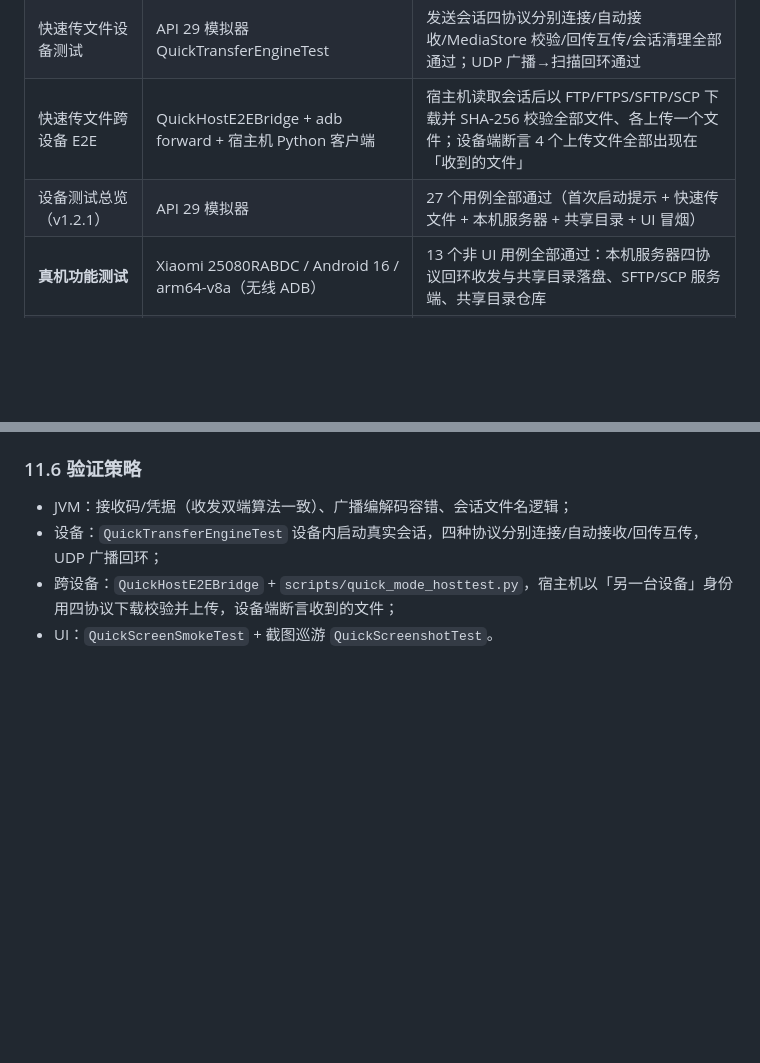
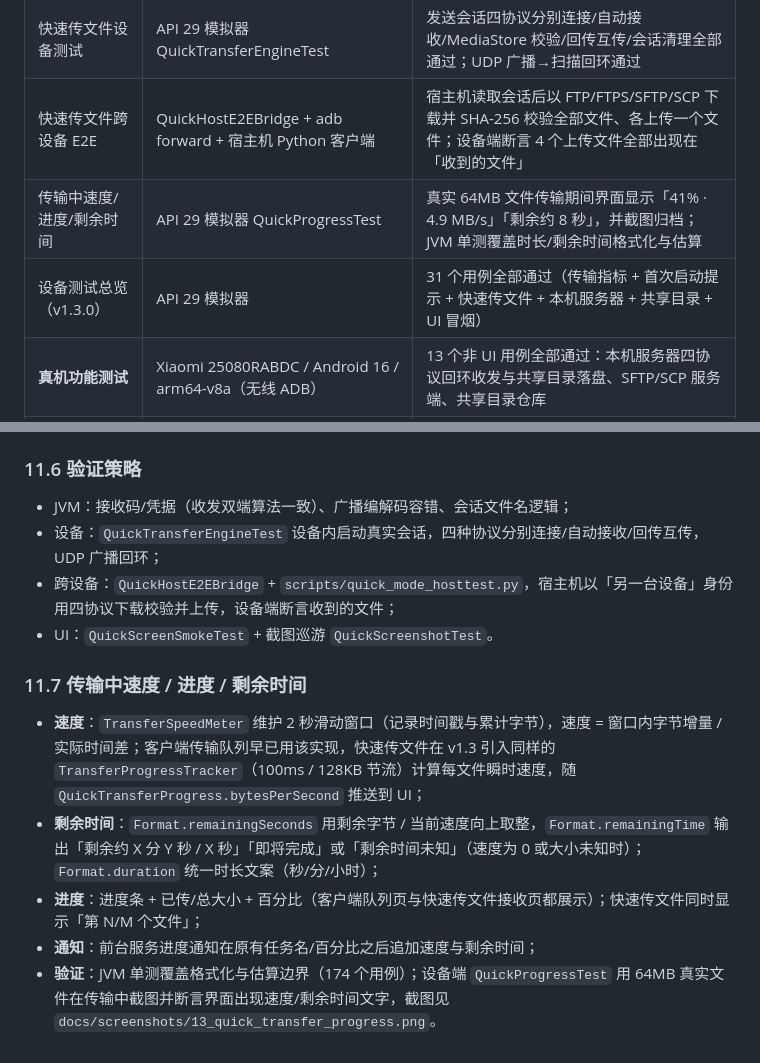
Before and after one commit to likebe1-1/lan-transfer-android, a Markdown page: docs/ARCHITECTURE.md, 2 parts joined by grey strips. Rendered like a GitHub page; blank space fills up the shorter version.

```diff
--- a/docs/ARCHITECTURE.md
+++ b/docs/ARCHITECTURE.md
@@ -140,7 +140,8 @@ interface RemoteFileSystem : Closeable {
 | Release（R8）运行时 | API 29 模拟器安装签名 release APK | 客户端 SFTP 下载正常；本机服务器四协议由宿主机实测上传下载回读 4/4 通过；mapping.txt 确认 JSch/Commons Net/SSHD/BouncyCastle 反射类完整保留 |
 | 快速传文件设备测试 | API 29 模拟器 QuickTransferEngineTest | 发送会话四协议分别连接/自动接收/MediaStore 校验/回传互传/会话清理全部通过；UDP 广播→扫描回环通过 |
 | 快速传文件跨设备 E2E | QuickHostE2EBridge + adb forward + 宿主机 Python 客户端 | 宿主机读取会话后以 FTP/FTPS/SFTP/SCP 下载并 SHA-256 校验全部文件、各上传一个文件；设备端断言 4 个上传文件全部出现在「收到的文件」 |
-| 设备测试总览（v1.2.1） | API 29 模拟器 | 27 个用例全部通过（首次启动提示 + 快速传文件 + 本机服务器 + 共享目录 + UI 冒烟） |
+| 传输中速度/进度/剩余时间 | API 29 模拟器 QuickProgressTest | 真实 64MB 文件传输期间界面显示「41% · 4.9 MB/s」「剩余约 8 秒」，并截图归档；JVM 单测覆盖时长/剩余时间格式化与估算 |
+| 设备测试总览（v1.3.0） | API 29 模拟器 | 31 个用例全部通过（传输指标 + 首次启动提示 + 快速传文件 + 本机服务器 + 共享目录 + UI 冒烟） |
 | **真机功能测试** | Xiaomi 25080RABDC / Android 16 / arm64-v8a（无线 ADB） | 13 个非 UI 用例全部通过：本机服务器四协议回环收发与共享目录落盘、SFTP/SCP 服务端、共享目录仓库 |
 | **真机跨设备 E2E** | 真机（服务器）+ 宿主机（另一台设备，无线 adb forward） | FTP/FTPS/SFTP/SCP 4/4 通过；设备端断言宿主机上传文件全部出现在共享目录 |
 | 真机 release 运行时 | 真机安装签名 R8 APK | 安装/启动成功，无崩溃、无类缺失；release 版保留在设备上 |
@@ -251,3 +252,10 @@ B：UdpBeaconScanner 监听 47823 → 附近设备列表 → 点击/输入 IP+
 - 设备：`QuickTransferEngineTest` 设备内启动真实会话，四种协议分别连接/自动接收/回传互传，UDP 广播回环；
 - 跨设备：`QuickHostE2EBridge` + `scripts/quick_mode_hosttest.py`，宿主机以「另一台设备」身份用四协议下载校验并上传，设备端断言收到的文件；
 - UI：`QuickScreenSmokeTest` + 截图巡游 `QuickScreenshotTest`。
+### 11.7 传输中速度 / 进度 / 剩余时间
+
+- **速度**：`TransferSpeedMeter` 维护 2 秒滑动窗口（记录时间戳与累计字节），速度 = 窗口内字节增量 / 实际时间差；客户端传输队列早已用该实现，快速传文件在 v1.3 引入同样的 `TransferProgressTracker`（100ms / 128KB 节流）计算每文件瞬时速度，随 `QuickTransferProgress.bytesPerSecond` 推送到 UI；
+- **剩余时间**：`Format.remainingSeconds` 用剩余字节 / 当前速度向上取整，`Format.remainingTime` 输出「剩余约 X 分 Y 秒 / X 秒」「即将完成」或「剩余时间未知」（速度为 0 或大小未知时）；`Format.duration` 统一时长文案（秒/分/小时）；
+- **进度**：进度条 + 已传/总大小 + 百分比（客户端队列页与快速传文件接收页都展示）；快速传文件同时显示「第 N/M 个文件」；
+- **通知**：前台服务进度通知在原有任务名/百分比之后追加速度与剩余时间；
+- **验证**：JVM 单测覆盖格式化与估算边界（174 个用例）；设备端 `QuickProgressTest` 用 64MB 真实文件在传输中截图并断言界面出现速度/剩余时间文字，截图见 `docs/screenshots/13_quick_transfer_progress.png`。
```
Also changed, not shown: README.md (+6 -5 lines), docs/screenshots/13_quick_transfer_progress.png (added), 9 other files.
